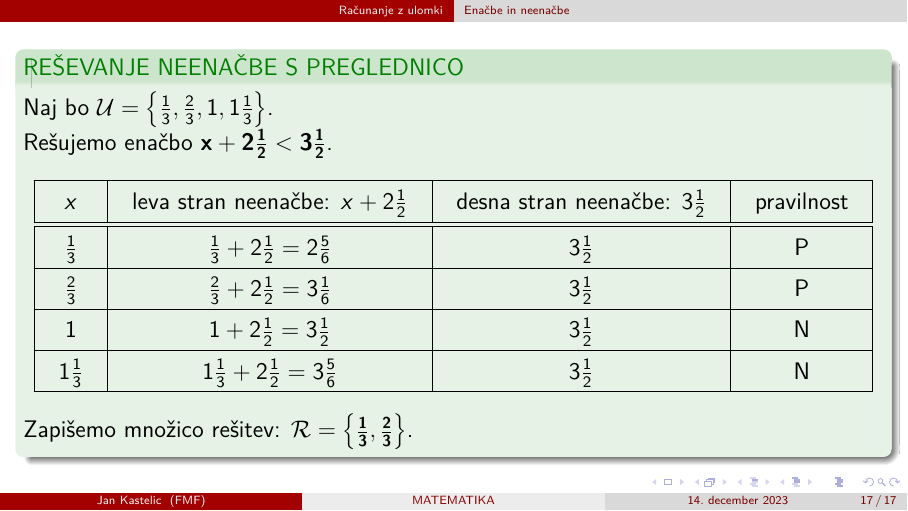
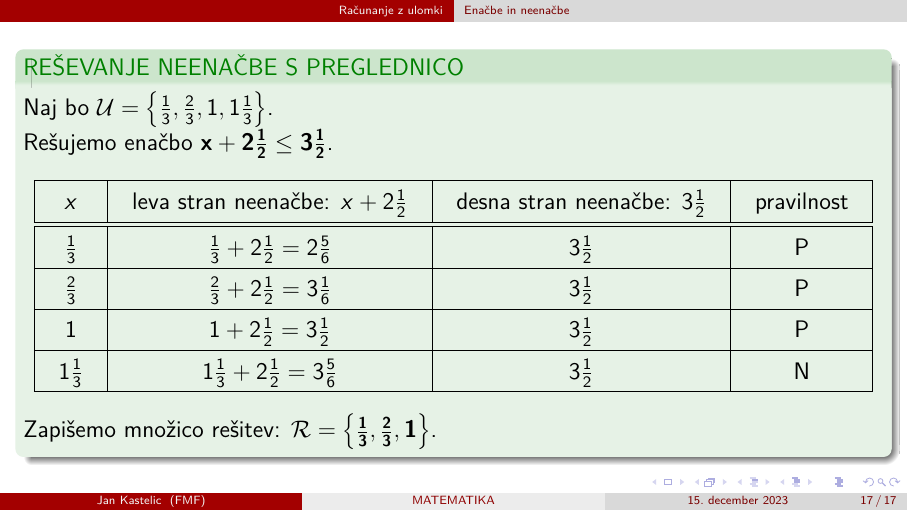
Before and after one commit to JanKastelic/Matematika-v-osnovni-soli, LaTeX slides (7-razred.tex, which reads Racunanje_z_ulomki.tex): page 34 of 34. The pictures show the PDF file 7-razred.pdf that the author committed with the source.

Commit message:
Sprememba vsebine

```diff
--- a/Racunanje_z_ulomki.tex
+++ b/Racunanje_z_ulomki.tex
@@ -359,7 +359,7 @@
         \begin{frame}[t]
             \begin{exampleblock}{REŠEVANJE NEENAČBE S PREGLEDNICO}
                 Naj bo $\mathcal{U}=\left\{\frac{1}{3},\frac{2}{3},1,1\frac{1}{3}\right\}$. \\
-                Rešujemo enačbo $\mathbf{x+2\frac{1}{2} < 3\frac{1}{2}}$.
+                Rešujemo enačbo $\mathbf{x+2\frac{1}{2} \leq 3\frac{1}{2}}$.
                 \only<2>{\begin{table}
                     \centering
                     \addtolength{\tabcolsep}{6pt}
@@ -391,14 +391,14 @@
                         \hline
                                 $\frac{2}{3}$ & $\frac{2}{3}+2\frac{1}{2}=3\frac{1}{6}$ & $3\frac{1}{2}$ & P \\
                         \hline
-                                 $1$ & $1+2\frac{1}{2}=3\frac{1}{2}$ & $3\frac{1}{2}$ & N \\
+                                 $1$ & $1+2\frac{1}{2}=3\frac{1}{2}$ & $3\frac{1}{2}$ & P \\
                         \hline
                          $1\frac{1}{3}$ & $1\frac{1}{3}+2\frac{1}{2}=3\frac{5}{6}$ & $3\frac{1}{2}$ & N \\
                         \hline
                     \end{tabular}
                 \end{table}}
 
-                \only<4->{Zapišemo množico rešitev: $\mathbf{\mathcal{R}=\left\{\frac{1}{3},\frac{2}{3}\right\}}$.
+                \only<4->{Zapišemo množico rešitev: $\mathbf{\mathcal{R}=\left\{\frac{1}{3},\frac{2}{3},1\right\}}$.
                 }
             \end{exampleblock}
         \end{frame}
```
Also changed, not shown: 7-razred.pdf.
